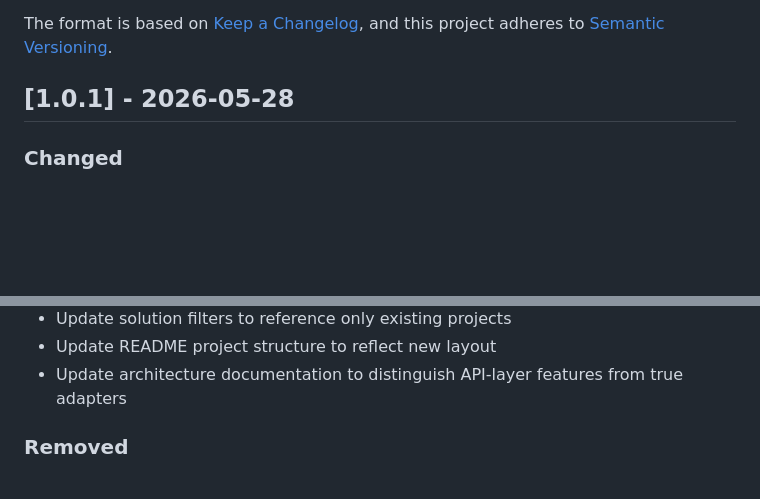
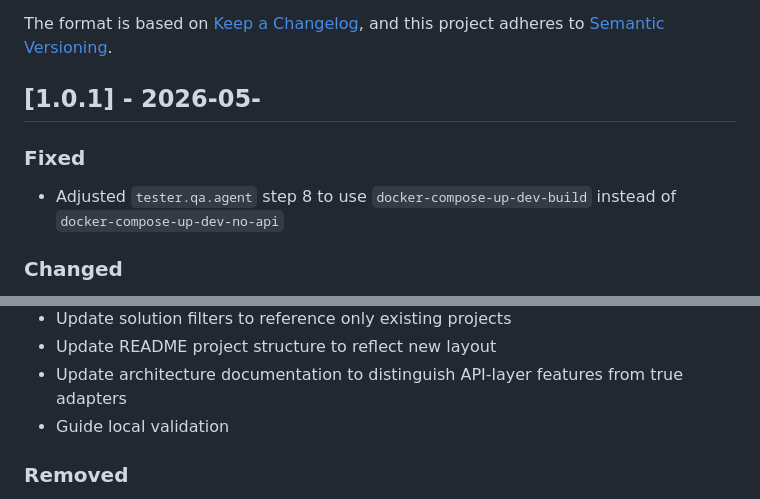
Before and after one commit to Camus-Labs/camus-template-api, a Markdown page: CHANGELOG.md, 2 parts joined by grey strips. GitHub-like rendering; blank space fills up the shorter version.

Commit message:
Fixing changelog to include qa agent fix

```diff
--- a/CHANGELOG.md
+++ b/CHANGELOG.md
@@ -5,7 +5,11 @@ All notable changes to this project will be documented in this file.
 The format is based on [Keep a Changelog](https://keepachangelog.com/en/1.0.0/), and this project adheres to
 [Semantic Versioning](https://semver.org/spec/v2.0.0.html).
 
-## [1.0.1] - 2026-05-28
+## [1.0.1] - 2026-05-
+
+### Fixed
+
+- Adjusted `tester.qa.agent` step 8 to use `docker-compose-up-dev-build` instead of `docker-compose-up-dev-no-api`
 
 ### Changed
 
@@ -21,6 +25,7 @@ The format is based on [Keep a Changelog](https://keepachangelog.com/en/1.0.0/),
 - Update solution filters to reference only existing projects
 - Update README project structure to reflect new layout
 - Update architecture documentation to distinguish API-layer features from true adapters
+- Guide local validation
 
 ### Removed
 
```
